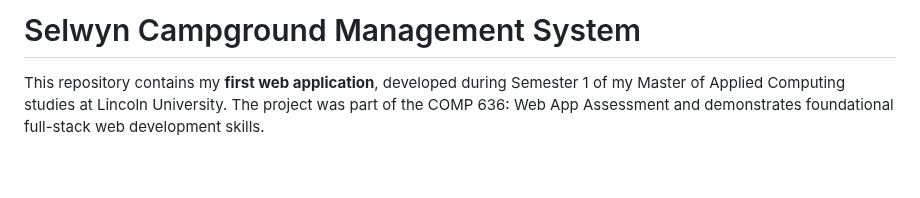
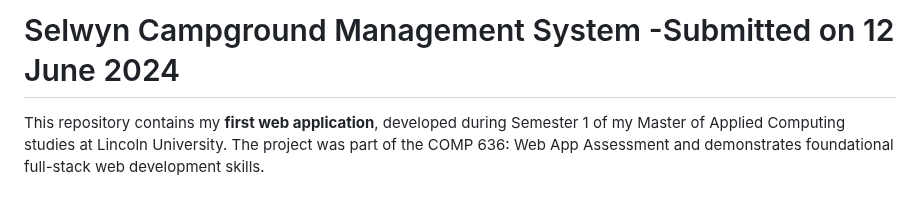
Before and after one commit to Tong-Ye-1159668/Sewlyn_Campsite_Booking_System-LincolnUni-2024-S1, a Markdown page: README.md, the part around the change. GitHub-like rendering; blank space fills up the shorter version.

```diff
--- a/README.md
+++ b/README.md
@@ -1,4 +1,4 @@
-# Selwyn Campground Management System
+# Selwyn Campground Management System -Submitted on 12 June 2024
 
 This repository contains my **first web application**, developed during Semester 1 of my Master of Applied Computing studies at Lincoln University. The project was part of the COMP 636: Web App Assessment and demonstrates foundational full-stack web development skills.
 
```
